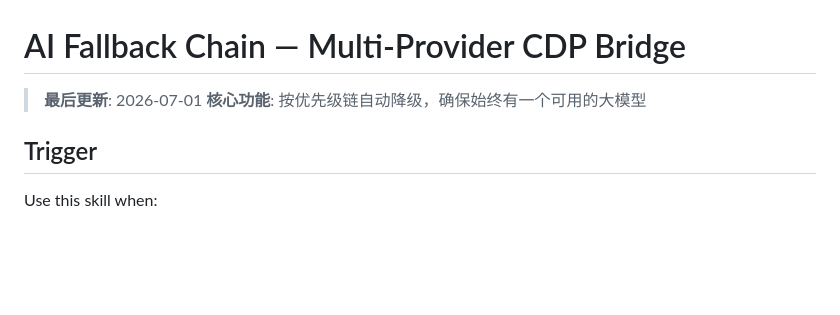
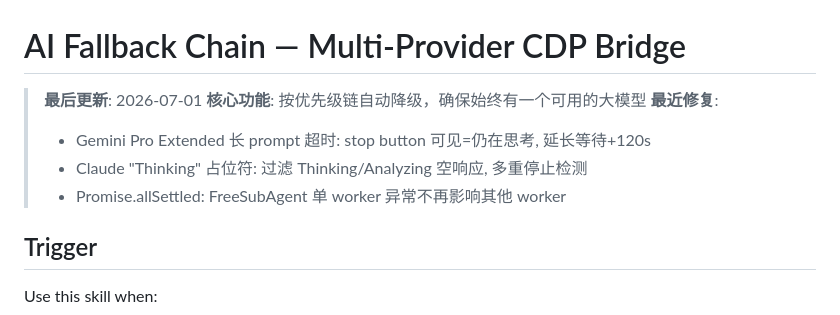
Before and after one commit to ziwang-Physics/AgentChat, a Markdown page: skills/AgentChat-WebExtended/SKILL.md, the part around the change. Drawn GitHub-style; blank space fills up the shorter version.

```diff
--- a/skills/AgentChat-WebExtended/SKILL.md
+++ b/skills/AgentChat-WebExtended/SKILL.md
@@ -2,6 +2,10 @@
 
 > **最后更新**: 2026-07-01
 > **核心功能**: 按优先级链自动降级，确保始终有一个可用的大模型
+> **最近修复**:
+> - Gemini Pro Extended 长 prompt 超时: stop button 可见=仍在思考, 延长等待+120s
+> - Claude "Thinking" 占位符: 过滤 Thinking/Analyzing 空响应, 多重停止检测
+> - Promise.allSettled: FreeSubAgent 单 worker 异常不再影响其他 worker
 
 ## Trigger
 
```
Also changed, not shown: skills/gemini-web-extended-thinking/SKILL.md (+3 -1 lines).
